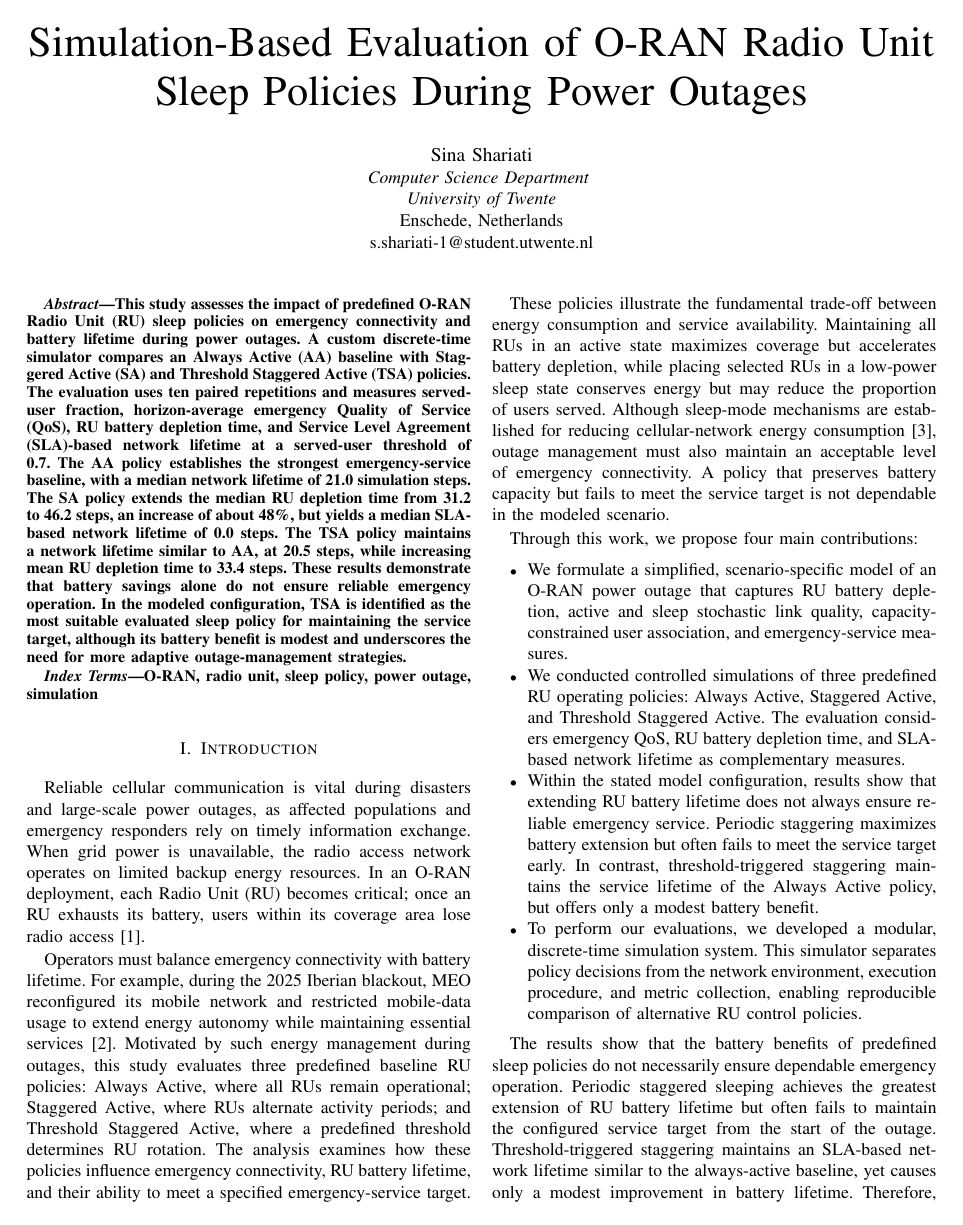
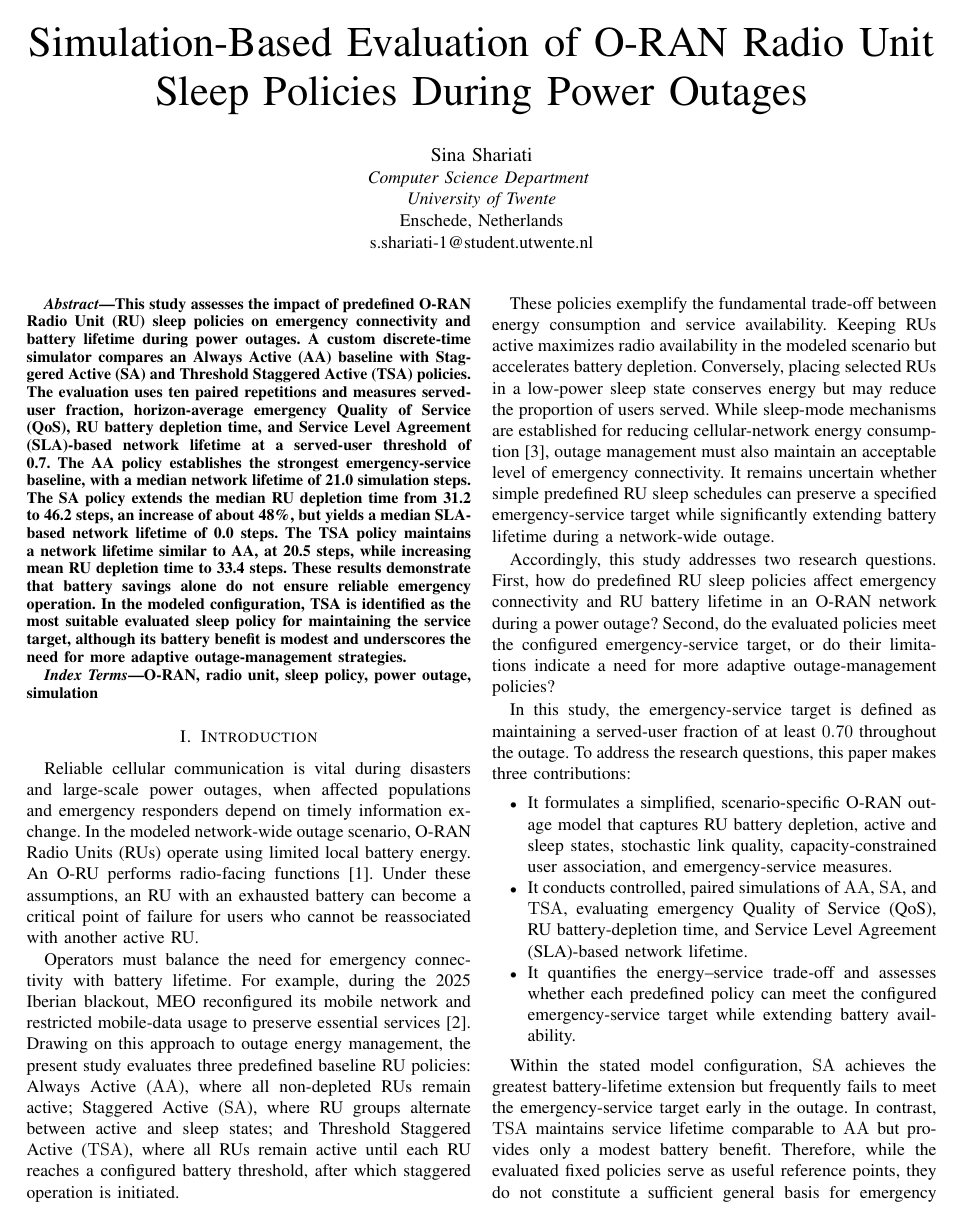
Before and after one commit to Noisyboy-9/oran-power-outage-study, a LaTeX paper (main.tex, which reads sections/01_introduction.tex): page 1 of 9. Compiled offline with pdfLaTeX; a missing font is replaced by an installed copy or a similar font; a LaTeX package or settings file that is missing is left out.

Commit message:
Fix: finalize introduction section

```diff
--- a/sections/01_introduction.tex
+++ b/sections/01_introduction.tex
@@ -1,19 +1,20 @@
 \section{Introduction}
 
-Reliable cellular communication is vital during disasters and large-scale power outages, as affected populations and emergency responders rely on timely information exchange. When grid power is unavailable, the radio access network operates on limited backup energy resources. In an O-RAN deployment, each Radio Unit (RU) becomes critical; once an RU exhausts its battery, users within its coverage area lose radio access~\cite{oranScArchitecture}.
+Reliable cellular communication is vital during disasters and large-scale power outages, when affected populations and emergency responders depend on timely information exchange. In the modeled network-wide outage scenario, O-RAN Radio Units (RUs) operate using limited local battery energy. An O-RU performs radio-facing functions~\cite{oranScArchitecture}. Under these assumptions, an RU with an exhausted battery can become a critical point of failure for users who cannot be reassociated with another active RU.
 
-Operators must balance emergency connectivity with battery lifetime. For example, during the 2025 Iberian blackout, MEO reconfigured its mobile network and restricted mobile-data usage to extend energy autonomy while maintaining essential services~\cite{lusa2025meo}. Motivated by such energy management during outages, this study evaluates three predefined baseline RU policies: Always Active, where all RUs remain operational; Staggered Active, where RUs alternate activity periods; and Threshold Staggered Active, where a predefined threshold determines RU rotation. The analysis examines how these policies influence emergency connectivity, RU battery lifetime, and their ability to meet a specified emergency-service target.
+Operators must balance the need for emergency connectivity with battery lifetime. For example, during the 2025 Iberian blackout, MEO reconfigured its mobile network and restricted mobile-data usage to preserve essential services~\cite{lusa2025meo}. Drawing on this approach to outage energy management, the present study evaluates three predefined baseline RU policies: Always Active (\policyabbr{AA}), where all non-depleted RUs remain active; Staggered Active (\policyabbr{SA}), where RU groups alternate between active and sleep states; and Threshold Staggered Active (\policyabbr{TSA}), where all RUs remain active until each RU reaches a configured battery threshold, after which staggered operation is initiated.
 
-These policies illustrate the fundamental trade-off between energy consumption and service availability. Maintaining all RUs in an active state maximizes coverage but accelerates battery depletion, while placing selected RUs in a low-power sleep state conserves energy but may reduce the proportion of users served. Although sleep-mode mechanisms are established for reducing cellular-network energy consumption~\cite{wu2015sleep}, outage management must also maintain an acceptable level of emergency connectivity. A policy that preserves battery capacity but fails to meet the service target is not dependable in the modeled scenario.
+These policies exemplify the fundamental trade-off between energy consumption and service availability. Keeping RUs active maximizes radio availability in the modeled scenario but accelerates battery depletion. Conversely, placing selected RUs in a low-power sleep state conserves energy but may reduce the proportion of users served. While sleep-mode mechanisms are established for reducing cellular-network energy consumption~\cite{wu2015sleep}, outage management must also maintain an acceptable level of emergency connectivity. It remains uncertain whether simple predefined RU sleep schedules can preserve a specified emergency-service target while significantly extending battery lifetime during a network-wide outage.
 
-Through this work, we propose four main contributions:
+Accordingly, this study addresses two research questions. First, how do predefined RU sleep policies affect emergency connectivity and RU battery lifetime in an O-RAN network during a power outage? Second, do the evaluated policies meet the configured emergency-service target, or do their limitations indicate a need for more adaptive outage-management policies?
+
+In this study, the emergency-service target is defined as maintaining a served-user fraction of at least \(0.70\) throughout the outage. To address the research questions, this paper makes three contributions:
 \begin{itemize}
-    \item We formulate a simplified, scenario-specific model of an O-RAN power outage that captures RU battery depletion, active and sleep stochastic link quality, capacity-constrained user association, and emergency-service measures.
-    \item We conducted controlled simulations of three predefined RU operating policies: Always Active, Staggered Active, and Threshold Staggered Active. The evaluation considers emergency QoS, RU battery depletion time, and SLA-based network lifetime as complementary measures.
-    \item Within the stated model configuration, results show that extending RU battery lifetime does not always ensure reliable emergency service. Periodic staggering maximizes battery extension but often fails to meet the service target early. In contrast, threshold-triggered staggering maintains the service lifetime of the Always Active policy, but offers only a modest battery benefit.
-    \item To perform our evaluations, we developed a modular, discrete-time simulation system. This simulator separates policy decisions from the network environment, execution procedure, and metric collection, enabling reproducible comparison of alternative RU control policies.
+    \item It formulates a simplified, scenario-specific O-RAN outage model that captures RU battery depletion, active and sleep states, stochastic link quality, capacity-constrained user association, and emergency-service measures.
+    \item It conducts controlled, paired simulations of \policyabbr{AA}, \policyabbr{SA}, and \policyabbr{TSA}, evaluating emergency Quality of Service (QoS), RU battery-depletion time, and Service Level Agreement (SLA)-based network lifetime.
+    \item It quantifies the energy--service trade-off and assesses whether each predefined policy can meet the configured emergency-service target while extending battery availability.
 \end{itemize}
 
-The results show that the battery benefits of predefined sleep policies do not necessarily ensure dependable emergency operation. Periodic staggered sleeping achieves the greatest extension of RU battery lifetime but often fails to maintain the configured service target from the start of the outage. Threshold-triggered staggering maintains an SLA-based network lifetime similar to the always-active baseline, yet causes only a modest improvement in battery lifetime. Therefore, under the modeled conditions, the evaluated fixed policies serve as useful reference points but do not provide a sufficiently sound foundation for emergency outage management. Their limitations highlight the need for more adaptive policy designs. This conclusion is specific to the simplified model and experimental configuration employed in this study and does not establish the suitability of these policies for all real-world deployments.
+Within the stated model configuration, \policyabbr{SA} achieves the greatest battery-lifetime extension but frequently fails to meet the emergency-service target early in the outage. In contrast, \policyabbr{TSA} maintains service lifetime comparable to \policyabbr{AA} but provides only a modest battery benefit. Therefore, while the evaluated fixed policies serve as useful reference points, they do not constitute a sufficient general basis for emergency outage management. More adaptive policy designs warrant further investigation. These conclusions are specific to the simplified model and experimental configuration and do not establish suitability for all real-world deployments.
 
 The remainder of this paper is organized as follows. Section~II presents background and related work. Section~III defines the system model and evaluated policies. Section~IV describes the simulation methodology and experimental configuration. Section~V discusses the simulation results, and Section~VI concludes the paper.
```
